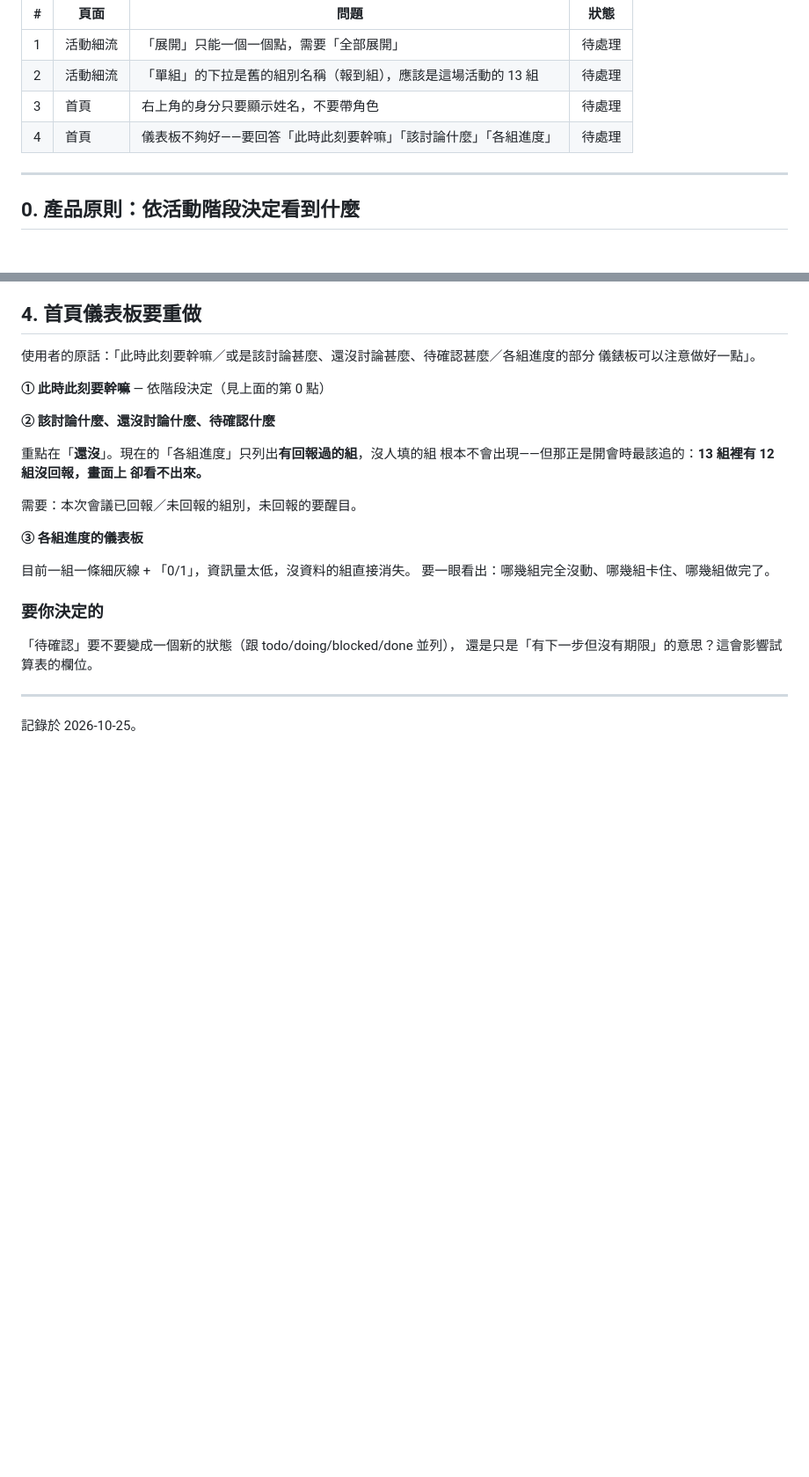
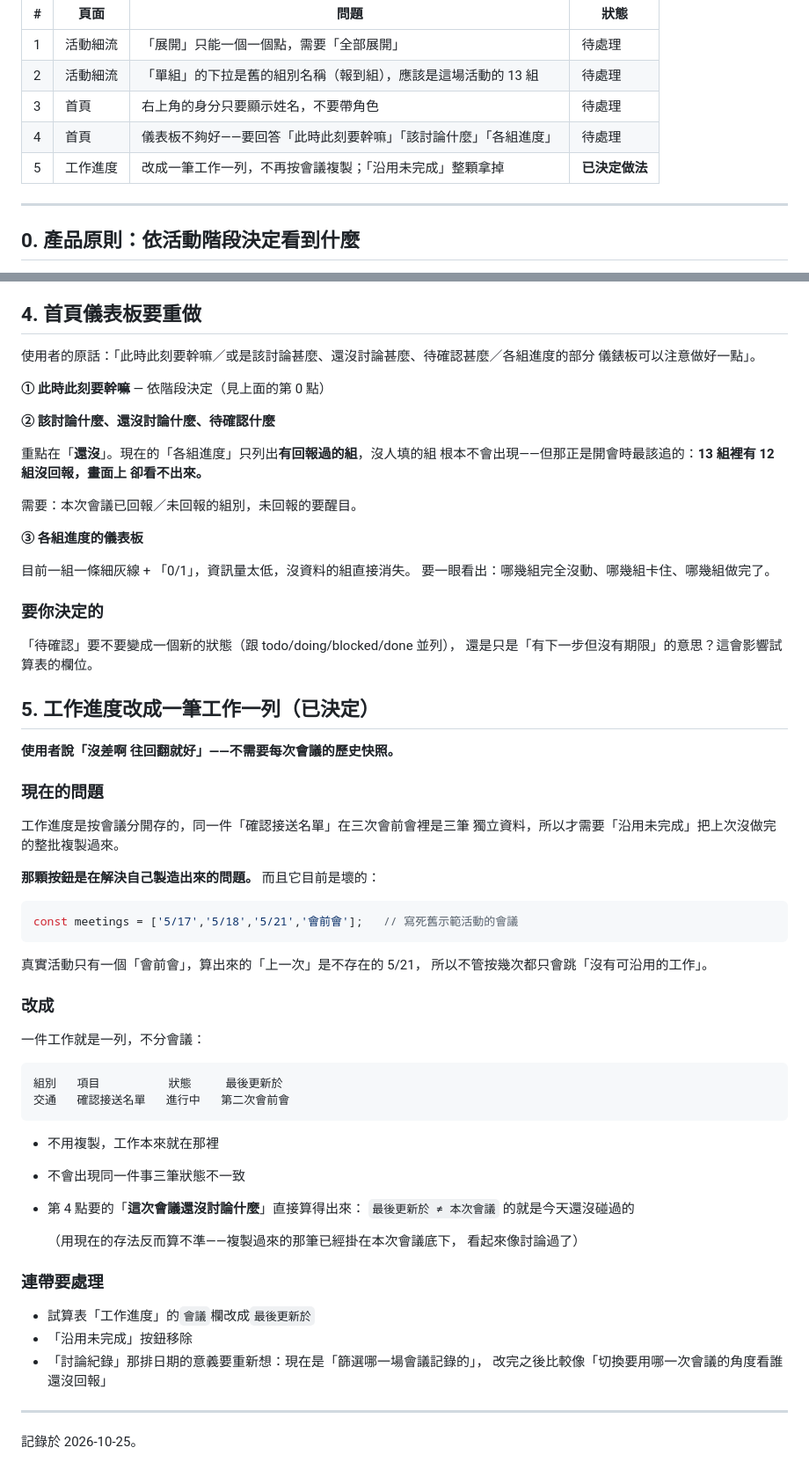
Before and after one commit to binnu1025/five-forms, a Markdown page: ISSUES.md, 2 parts joined by grey strips. Shown at 88% size. GitHub-like rendering; blank space fills up the shorter version.

Commit message:
docs: 第 5 項——工作進度改成一筆工作一列（已決定做法）
使用者確認不需要每次會議的歷史快照（「沒差啊 往回翻就好」），所以
按會議複製的設計可以拿掉。

順帶記下「沿用未完成」目前是壞的：meetings 陣列寫死舊示範活動的
會議名稱，真實活動算出來的「上一次」不存在，按了永遠沒反應。

改成一筆工作一列之後，第 4 點要的「這次會議還沒討論什麼」才算得準。

Co-Authored-By: Claude Opus 5 <noreply@anthropic.com>

````diff
--- a/ISSUES.md
+++ b/ISSUES.md
@@ -8,6 +8,7 @@
 | 2 | 活動細流 | 「單組」的下拉是舊的組別名稱（報到組），應該是這場活動的 13 組 | 待處理 |
 | 3 | 首頁 | 右上角的身分只要顯示姓名，不要帶角色 | 待處理 |
 | 4 | 首頁 | 儀表板不夠好——要回答「此時此刻要幹嘛」「該討論什麼」「各組進度」 | 待處理 |
+| 5 | 工作進度 | 改成一筆工作一列，不再按會議複製；「沿用未完成」整顆拿掉 | **已決定做法** |
 
 ---
 
@@ -75,6 +76,48 @@
 「待確認」要不要變成一個新的狀態（跟 todo/doing/blocked/done 並列），
 還是只是「有下一步但沒有期限」的意思？這會影響試算表的欄位。
 
+## 5. 工作進度改成一筆工作一列（已決定）
+
+**使用者說「沒差啊 往回翻就好」——不需要每次會議的歷史快照。**
+
+### 現在的問題
+
+工作進度是按會議分開存的，同一件「確認接送名單」在三次會前會裡是三筆
+獨立資料，所以才需要「沿用未完成」把上次沒做完的整批複製過來。
+
+**那顆按鈕是在解決自己製造出來的問題。** 而且它目前是壞的：
+
+```js
+const meetings = ['5/17','5/18','5/21','會前會'];   // 寫死舊示範活動的會議
+```
+
+真實活動只有一個「會前會」，算出來的「上一次」是不存在的 5/21，
+所以不管按幾次都只會跳「沒有可沿用的工作」。
+
+### 改成
+
+一件工作就是一列，不分會議：
+
+```
+組別   項目          狀態     最後更新於
+交通   確認接送名單   進行中   第二次會前會
+```
+
+- 不用複製，工作本來就在那裡
+- 不會出現同一件事三筆狀態不一致
+- 第 4 點要的「**這次會議還沒討論什麼**」直接算得出來：
+  `最後更新於 ≠ 本次會議` 的就是今天還沒碰過的
+
+  （用現在的存法反而算不準——複製過來的那筆已經掛在本次會議底下，
+  看起來像討論過了）
+
+### 連帶要處理
+
+- 試算表「工作進度」的`會議`欄改成`最後更新於`
+- 「沿用未完成」按鈕移除
+- 「討論紀錄」那排日期的意義要重新想：現在是「篩選哪一場會議記錄的」，
+  改完之後比較像「切換要用哪一次會議的角度看誰還沒回報」
+
 ---
 
 記錄於 2026-10-25。
````
